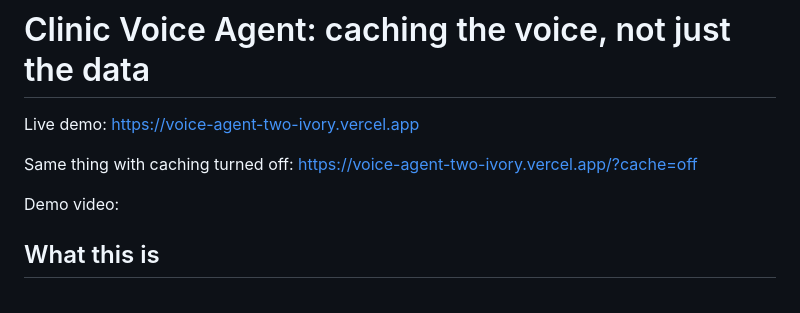
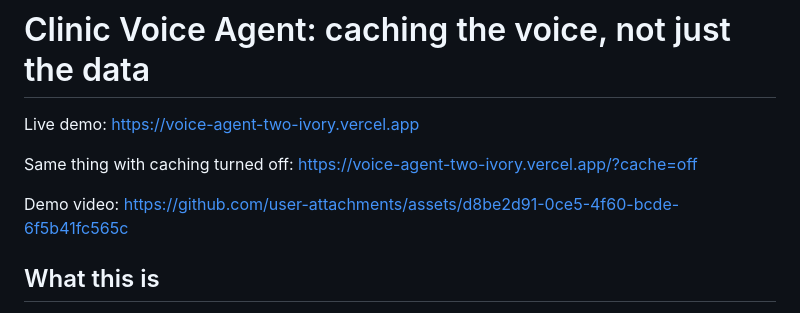
Before and after one commit to DivitaP/voice-agent, a Markdown page: README.md, the part around the change. Rendered like a GitHub page.

Commit message:
Add demo video link to README

```diff
--- a/README.md
+++ b/README.md
@@ -4,7 +4,7 @@ Live demo: https://voice-agent-two-ivory.vercel.app
 
 Same thing with caching turned off: https://voice-agent-two-ivory.vercel.app/?cache=off
 
-Demo video:
+Demo video: https://github.com/user-attachments/assets/d8be2d91-0ce5-4f60-bcde-6f5b41fc565c
 
 ## What this is
 
```
